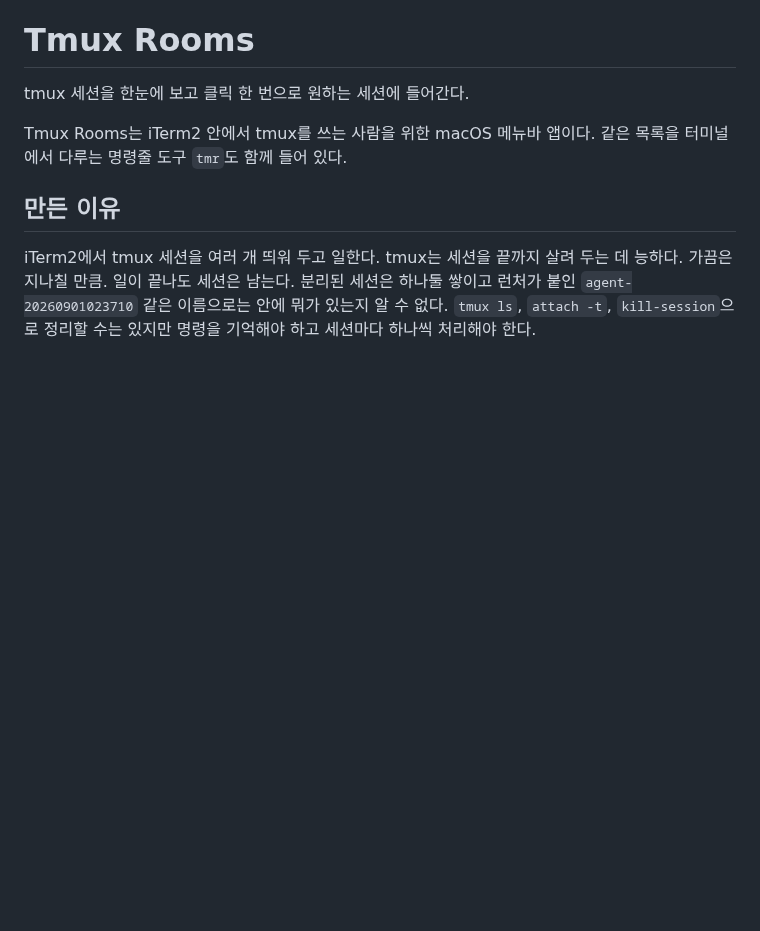
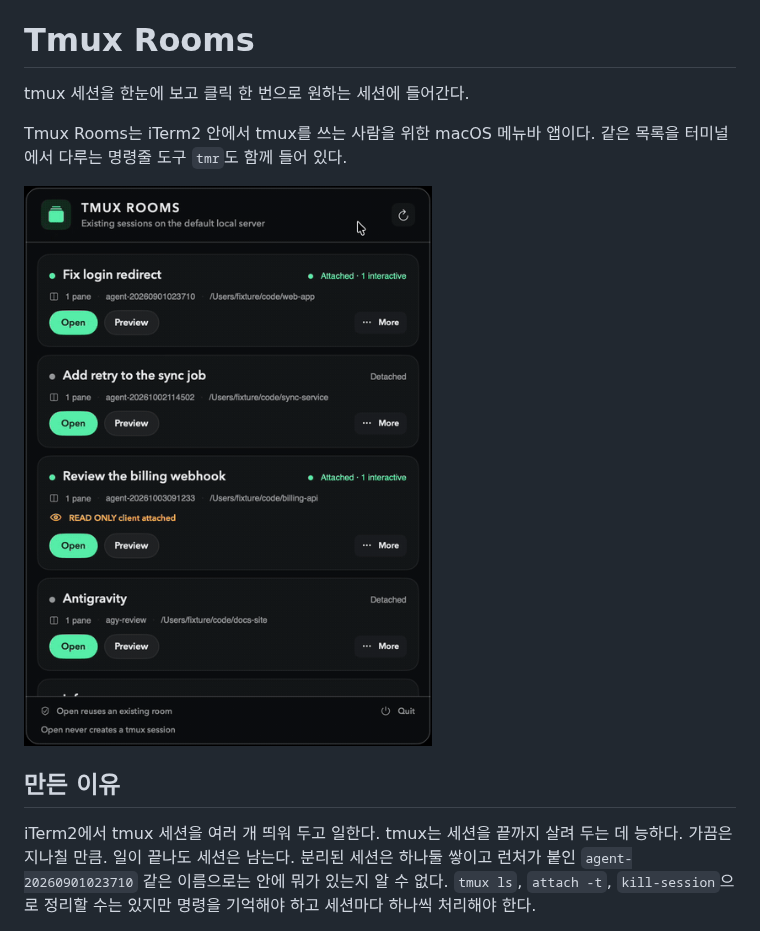
Before and after one commit to tellang/tmux-rooms, a Markdown page: README.ko.md, the part around the change. Rendered like a GitHub page; pictures changed too: docs/images/tray.gif (added); blank space fills up the shorter version.

```diff
--- a/README.ko.md
+++ b/README.ko.md
@@ -6,6 +6,8 @@ tmux 세션을 한눈에 보고 클릭 한 번으로 원하는 세션에 들어
 
 Tmux Rooms는 iTerm2 안에서 tmux를 쓰는 사람을 위한 macOS 메뉴바 앱이다.
 같은 목록을 터미널에서 다루는 명령줄 도구 `tmr`도 함께 들어 있다.
+
+![메뉴바에서 연 Tmux Rooms 패널](docs/images/tray.gif)
 
 ## 만든 이유
 
```
Also changed, not shown: README.md (+2 -0 lines), docs/testing.md (+3 -2 lines).
